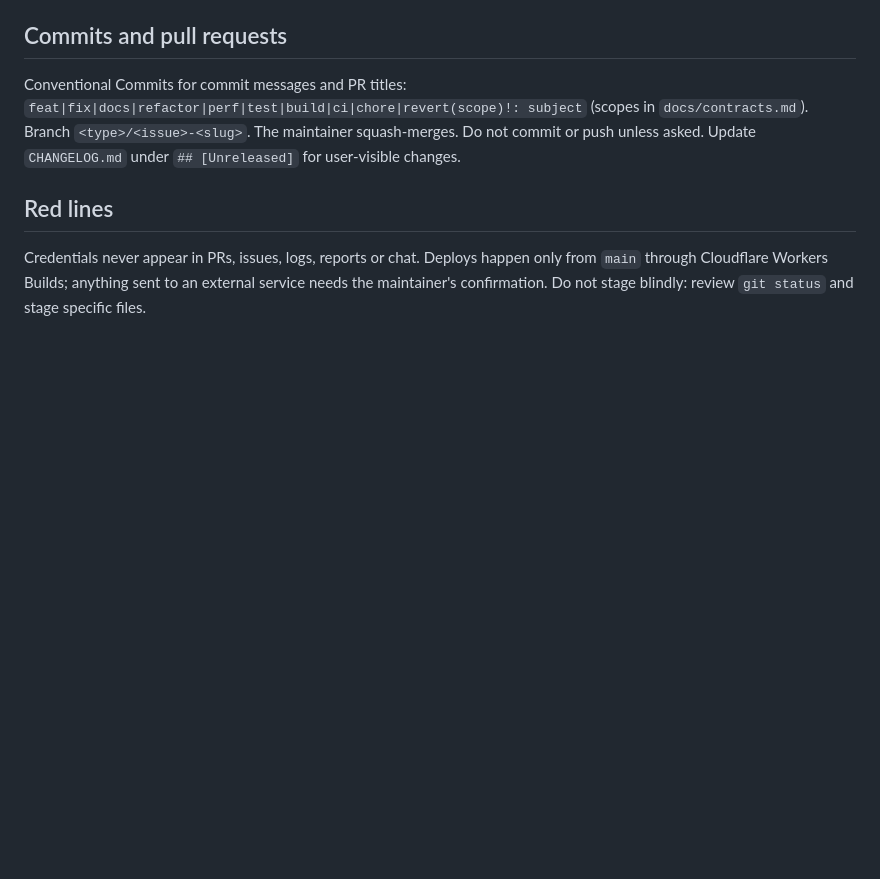
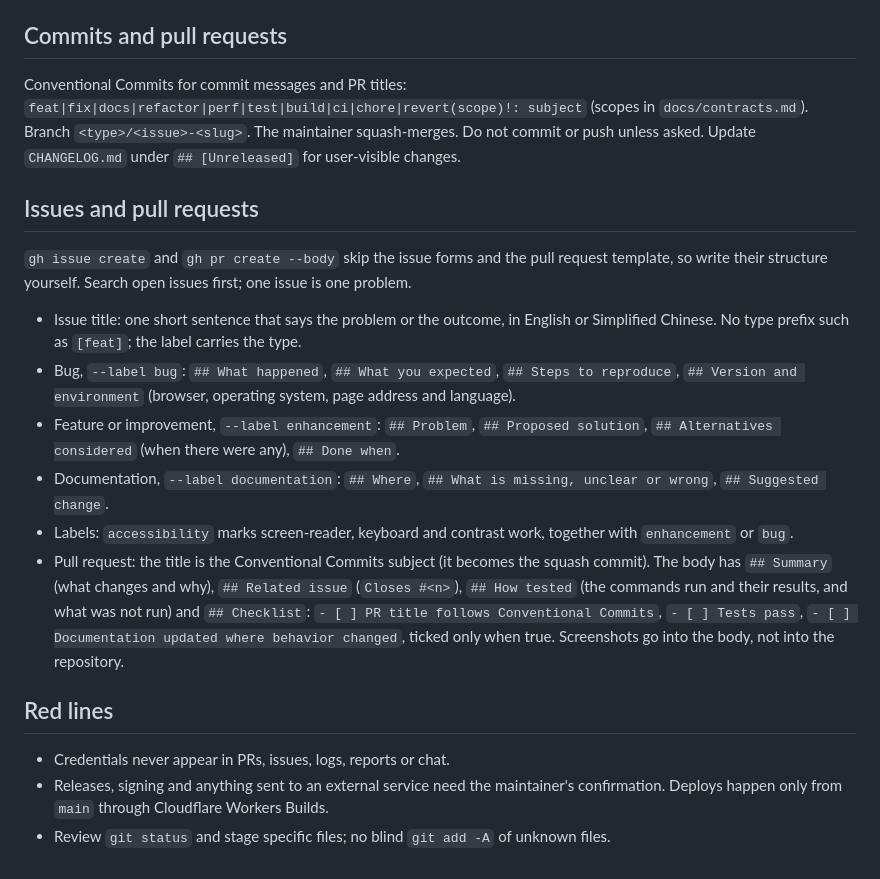
Before and after one commit to ydongy/barekeep-website, a Markdown page: AGENTS.md, the part around the change. Rendered like a GitHub page; blank space fills up the shorter version.

Commit message:
docs: align the repository with the account standard (#7)

```diff
--- a/AGENTS.md
+++ b/AGENTS.md
@@ -63,8 +63,29 @@ Conventional Commits for commit messages and PR titles: `feat|fix|docs|refactor|
 (scopes in `docs/contracts.md`). Branch `<type>/<issue>-<slug>`. The maintainer squash-merges. Do not commit or push
 unless asked. Update `CHANGELOG.md` under `## [Unreleased]` for user-visible changes.
 
+## Issues and pull requests
+
+`gh issue create` and `gh pr create --body` skip the issue forms and the pull request template, so write their
+structure yourself. Search open issues first; one issue is one problem.
+
+- Issue title: one short sentence that says the problem or the outcome, in English or Simplified Chinese. No type
+  prefix such as `[feat]`; the label carries the type.
+- Bug, `--label bug`: `## What happened`, `## What you expected`, `## Steps to reproduce`,
+  `## Version and environment` (browser, operating system, page address and language).
+- Feature or improvement, `--label enhancement`: `## Problem`, `## Proposed solution`,
+  `## Alternatives considered` (when there were any), `## Done when`.
+- Documentation, `--label documentation`: `## Where`, `## What is missing, unclear or wrong`, `## Suggested change`.
+- Labels: `accessibility` marks screen-reader, keyboard and contrast work, together with `enhancement` or `bug`.
+- Pull request: the title is the Conventional Commits subject (it becomes the squash commit). The body has
+  `## Summary` (what changes and why), `## Related issue` (`Closes #<n>`), `## How tested` (the commands run and
+  their results, and what was not run) and `## Checklist`:
+  `- [ ] PR title follows Conventional Commits`, `- [ ] Tests pass`,
+  `- [ ] Documentation updated where behavior changed`, ticked only when true. Screenshots go into the body, not
+  into the repository.
+
 ## Red lines
 
-Credentials never appear in PRs, issues, logs, reports or chat. Deploys happen only from `main` through Cloudflare
-Workers Builds; anything sent to an external service needs the maintainer's confirmation. Do not stage blindly:
-review `git status` and stage specific files.
+- Credentials never appear in PRs, issues, logs, reports or chat.
+- Releases, signing and anything sent to an external service need the maintainer's confirmation. Deploys happen
+  only from `main` through Cloudflare Workers Builds.
+- Review `git status` and stage specific files; no blind `git add -A` of unknown files.
```
Also changed, not shown: CONTRIBUTING.md (+2 -1 lines).
